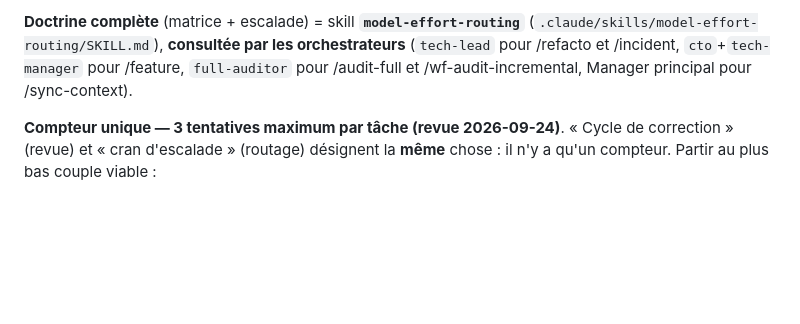
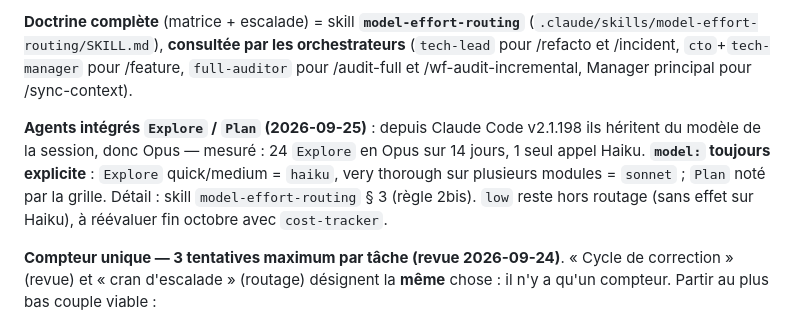
Before and after one commit to ChakirHamzaChahid/Plexhub-Backend, a Markdown page: .claude/WORKFLOWS.md, the part around the change. Rendered like a GitHub page; blank space fills up the shorter version.

Commit message:
chore(claude): routage — Explore/Plan et tâches mécaniques en lecture seule sur Haiku
- model-effort-routing : règle 2bis (lecture seule mécanique → haiku quelle
  que soit la portée ; sonnet si contexte très large ; jamais opus) ;
  sous-section Explore/Plan : ils héritent du modèle de la session depuis
  Claude Code v2.1.198, donc model: toujours explicite ; effort=session dans
  ROUTAGE ; résultat vide à contre-vérifier par git grep ; exemples ;
  anti-pattern ; ligne /feature alignée sur l'Analyser ; low : raison
  précisée et réévaluation fin octobre avec cost-tracker.
- WORKFLOWS.md : rappel dans la politique de routage.
Mesuré : sur 14 jours, 24 Explore en Opus (extension VS Code 2.1.228-2.1.280),
1 seul appel Haiku.

Co-Authored-By: Claude Opus 5.5 <noreply@anthropic.com>
Claude-Session: https://claude.ai/code/session_01Hd2mEnuiBpe4kTPFPcfaGx

```diff
--- a/.claude/WORKFLOWS.md
+++ b/.claude/WORKFLOWS.md
@@ -68,6 +68,8 @@ Chaque workflow multi-agents DOIT décider un couple `(modèle, effort)` par sou
 
 **Doctrine complète** (matrice + escalade) = skill **`model-effort-routing`** (`.claude/skills/model-effort-routing/SKILL.md`), **consultée par les orchestrateurs** (`tech-lead` pour /refacto et /incident, `cto`+`tech-manager` pour /feature, `full-auditor` pour /audit-full et /wf-audit-incremental, Manager principal pour /sync-context).
 
+**Agents intégrés `Explore` / `Plan` (2026-09-25)** : depuis Claude Code v2.1.198 ils héritent du modèle de la session, donc Opus — mesuré : 24 `Explore` en Opus sur 14 jours, 1 seul appel Haiku. **`model:` toujours explicite** : `Explore` quick/medium = `haiku`, very thorough sur plusieurs modules = `sonnet` ; `Plan` noté par la grille. Détail : skill `model-effort-routing` § 3 (règle 2bis). `low` reste hors routage (sans effet sur Haiku), à réévaluer fin octobre avec `cost-tracker`.
+
 **Compteur unique — 3 tentatives maximum par tâche (revue 2026-09-24)**. « Cycle de correction » (revue) et « cran d'escalade » (routage) désignent la **même** chose : il n'y a qu'un compteur. Partir au plus bas couple viable :
 1. **Tentative 1** = le couple noté par la grille.
 2. **Tentative 2** (1er KO : revue KO ou gate rouge) = **sous-agent neuf** — jamais la suite de la conversation qui a échoué — avec le rapport de revue joint, **et** effort +1 (fiche `<agent>-high`). Si déjà `high` (ou routé `haiku`, où l'effort compte peu) → modèle +1 à la place.
```
Also changed, not shown: 1 other file.
